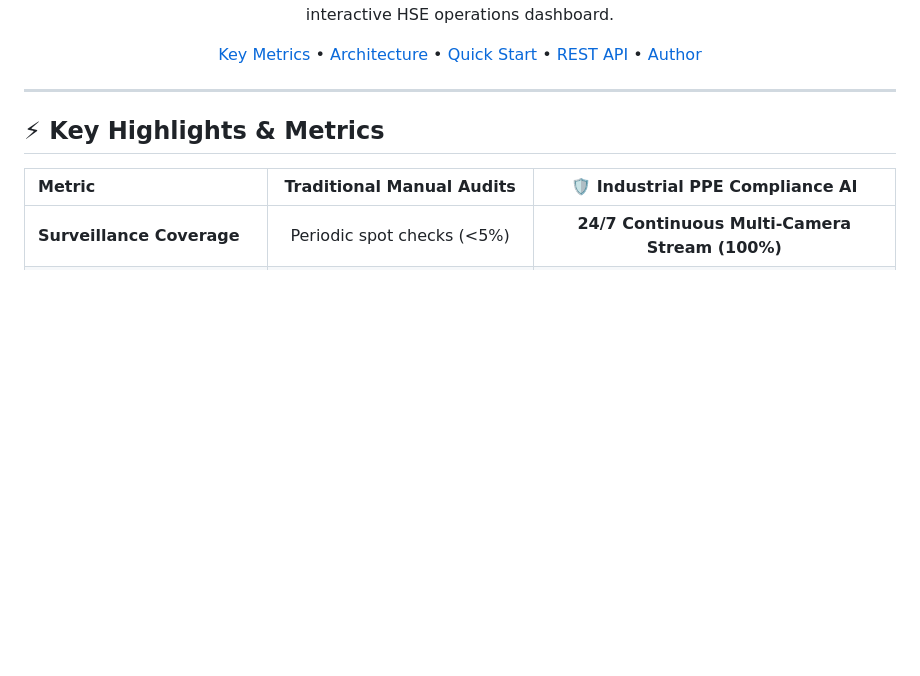
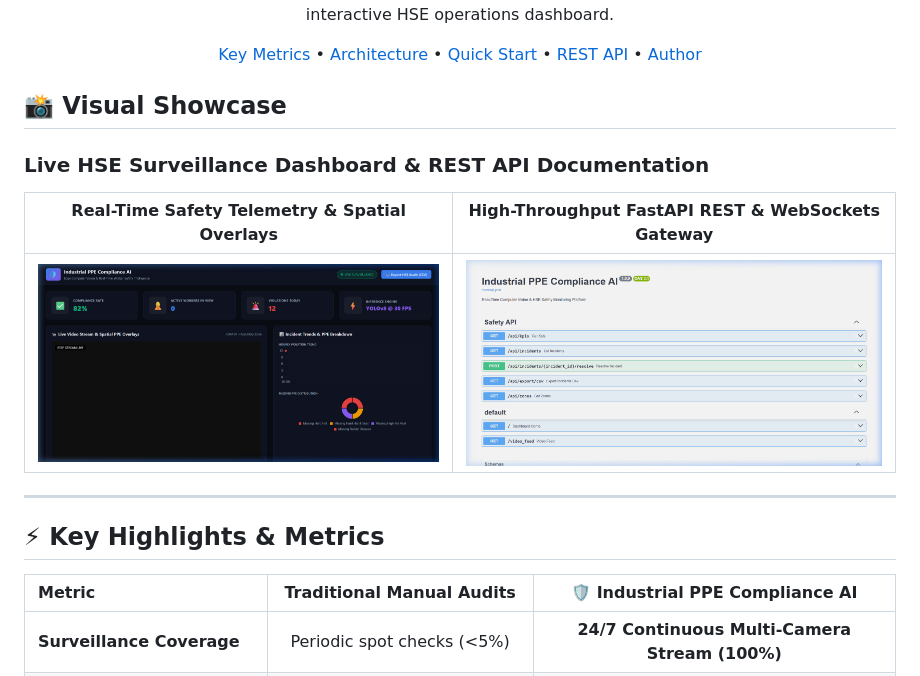
Before and after one commit to AhmedKhalid0/industrial-ppe-compliance-ai, a Markdown page: README.md, the part around the change. GitHub-like rendering; pictures changed too: docs/assets/01_compliance_dashboard.png (added), docs/assets/03_rest_api.png (added); blank space fills up the shorter version.

Commit message:
docs: add visual showcase, detailed detection pipeline, rules engine docs, and seeded demo assets

```diff
--- a/README.md
+++ b/README.md
@@ -17,6 +17,13 @@ Detects hard hats, safety vests, goggles, and personnel in real-time video strea
 [Key Metrics](#-key-highlights--metrics) • [Architecture](#-architecture--data-pipeline) • [Quick Start](#-quick-start-guide) • [REST API](#-rest-api-endpoints) • [Author](#-license--author)
 
 </div>
+
+## 📸 Visual Showcase
+
+### Live HSE Surveillance Dashboard & REST API Documentation
+| Real-Time Safety Telemetry & Spatial Overlays | High-Throughput FastAPI REST & WebSockets Gateway |
+| :---: | :---: |
+| ![Compliance Dashboard](docs/assets/01_compliance_dashboard.png) | ![REST API Docs](docs/assets/03_rest_api.png) |
 
 ---
 
```
Also changed, not shown: docs/DETECTION_PIPELINE.md (added, +29 -0 lines), docs/RULES_ENGINE.md (added, +24 -0 lines), docs/assets/02_violations_audit.png (added), 2 other files.
